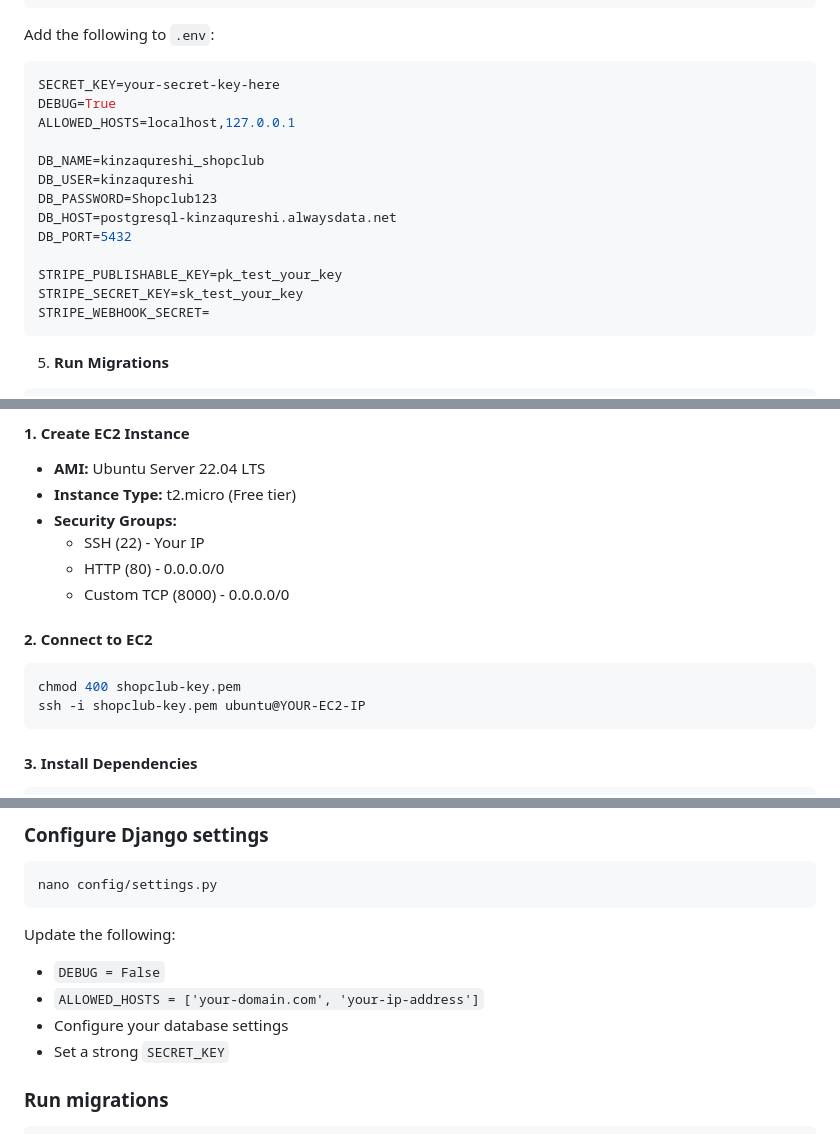
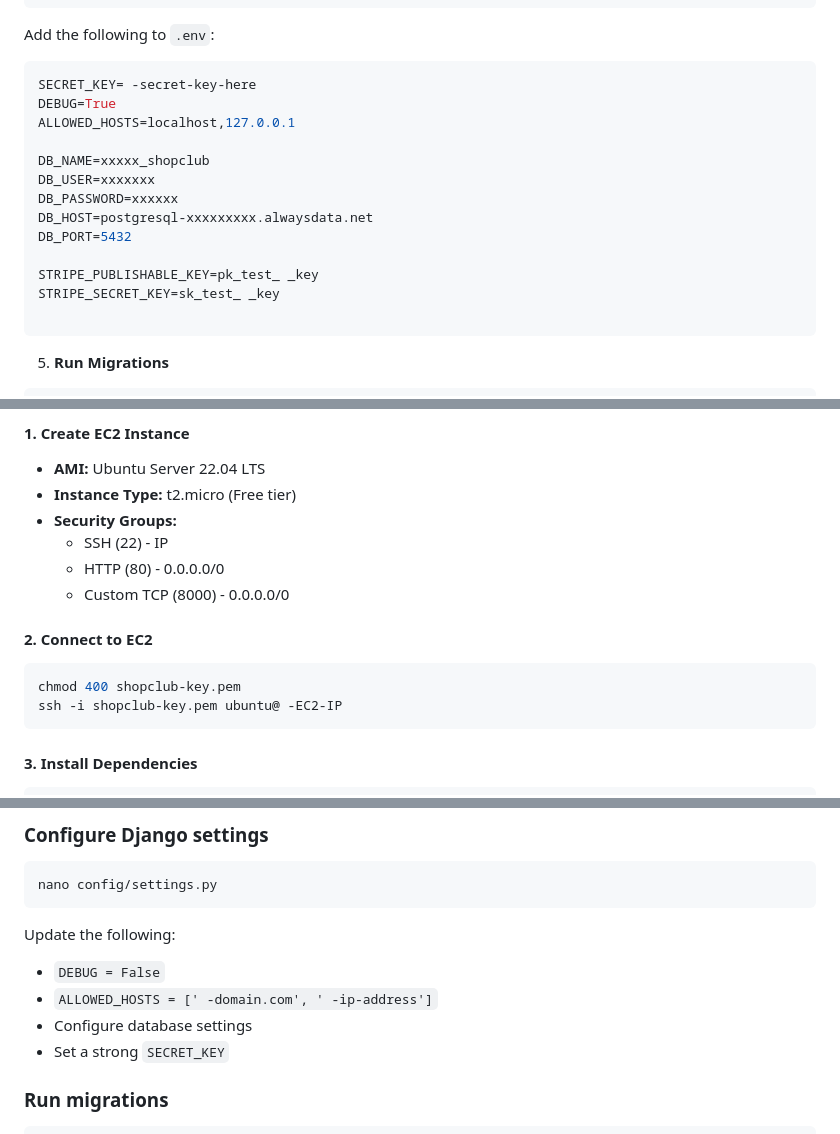
Before and after one commit to hubkinza/ShopClubProject4, a Markdown page: README.md, 3 parts joined by grey strips. Rendered like a GitHub page.

````diff
--- a/README.md
+++ b/README.md
@@ -605,19 +605,19 @@ touch .env
 
 Add the following to `.env`:
 ```env
-SECRET_KEY=your-secret-key-here
+SECRET_KEY= -secret-key-here
 DEBUG=True
 ALLOWED_HOSTS=localhost,127.0.0.1
 
-DB_NAME=kinzaqureshi_shopclub
-DB_USER=kinzaqureshi
-DB_PASSWORD=Shopclub123
-DB_HOST=postgresql-kinzaqureshi.alwaysdata.net
+DB_NAME=xxxxx_shopclub
+DB_USER=xxxxxxx
+DB_PASSWORD=xxxxxx
+DB_HOST=postgresql-xxxxxxxxx.alwaysdata.net
 DB_PORT=5432
 
-STRIPE_PUBLISHABLE_KEY=pk_test_your_key
-STRIPE_SECRET_KEY=sk_test_your_key
-STRIPE_WEBHOOK_SECRET=
+STRIPE_PUBLISHABLE_KEY=pk_test_ _key
+STRIPE_SECRET_KEY=sk_test_ _key
+
 ```
 
 5. **Run Migrations**
@@ -656,14 +656,14 @@ Visit: `http://127.0.0.1:8000`
 - **AMI:** Ubuntu Server 22.04 LTS
 - **Instance Type:** t2.micro (Free tier)
 - **Security Groups:**
-  - SSH (22) - Your IP
+  - SSH (22) -   IP
   - HTTP (80) - 0.0.0.0/0
   - Custom TCP (8000) - 0.0.0.0/0
 
 #### 2. Connect to EC2
 ```bash
 chmod 400 shopclub-key.pem
-ssh -i shopclub-key.pem ubuntu@YOUR-EC2-IP
+ssh -i shopclub-key.pem ubuntu@ -EC2-IP
 ```
 
 #### 3. Install Dependencies
@@ -712,8 +712,8 @@ nano config/settings.py
 
 Update the following:
 - `DEBUG = False`
-- `ALLOWED_HOSTS = ['your-domain.com', 'your-ip-address']`
-- Configure your database settings
+- `ALLOWED_HOSTS = [' -domain.com', ' -ip-address']`
+- Configure   database settings
 - Set a strong `SECRET_KEY`
 
 ### Run migrations
````
Also changed, not shown: other parts of README.md (+10 -10 lines).
